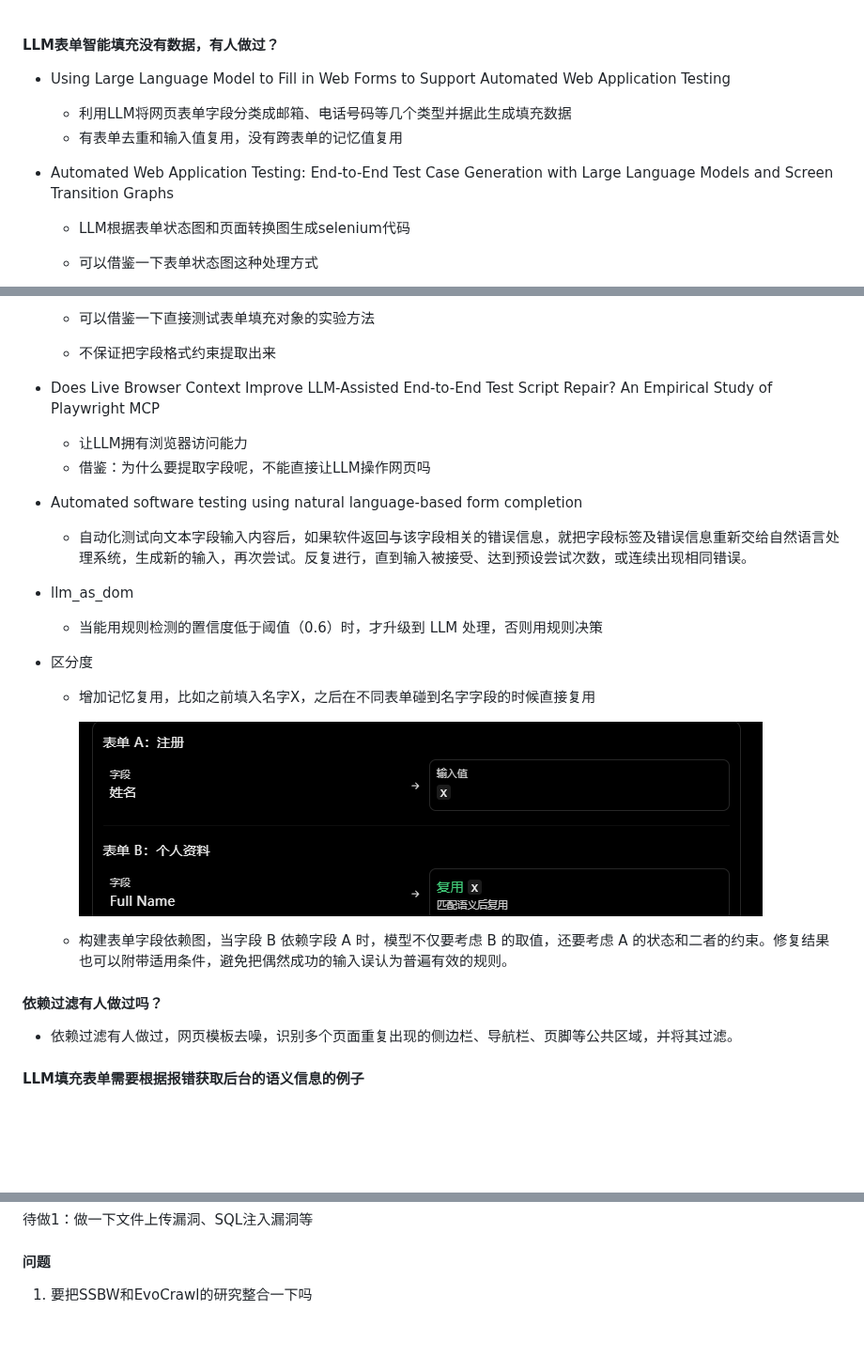
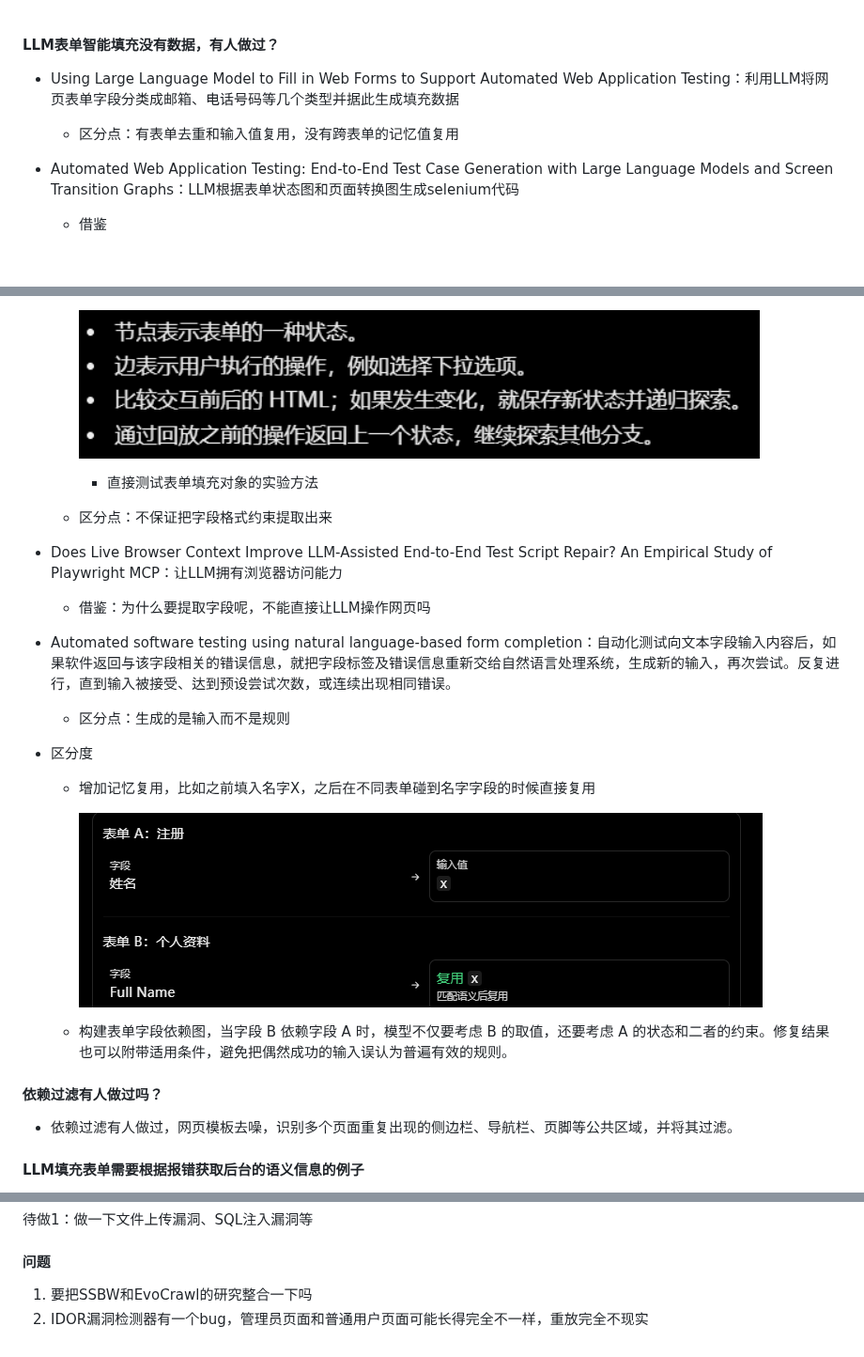
Before and after one commit to wuyaxiao/week-report, a Markdown page: 周报1.md, 3 parts joined by grey strips. Shown at 94% size. Rendered like a GitHub page; pictures changed too: assets/image-20261029152648845-1793424973222-2.png (added), assets/image-20261030215714176-1793424973221-1.png (added); blank space fills up the shorter version.

```diff
--- a/周报1.md
+++ b/周报1.md
@@ -1,12 +1,10 @@
 #### LLM表单智能填充没有数据，有人做过？
 
-* Using Large Language Model to Fill in Web Forms to Support Automated Web Application Testing
-  * 利用LLM将网页表单字段分类成邮箱、电话号码等几个类型并据此生成填充数据
-  * 有表单去重和输入值复用，没有跨表单的记忆值复用
+* Using Large Language Model to Fill in Web Forms to Support Automated Web Application Testing：利用LLM将网页表单字段分类成邮箱、电话号码等几个类型并据此生成填充数据
 
-* Automated Web Application Testing: End-to-End Test Case Generation with Large Language Models and Screen Transition Graphs
+  * 区分点：有表单去重和输入值复用，没有跨表单的记忆值复用
 
-  * LLM根据表单状态图和页面转换图生成selenium代码
+* Automated Web Application Testing: End-to-End Test Case Generation with Large Language Models and Screen Transition Graphs：LLM根据表单状态图和页面转换图生成selenium代码
 
-  * 可以借鉴一下表单状态图这种处理方式
+  * 借鉴
 
@@ -14,31 +12,30 @@
 
-  * 可以借鉴一下直接测试表单填充对象的实验方法
+    ![image-20261030215714176](assets/image-20261030215714176-1793424973221-1.png)
 
-  * 不保证把字段格式约束提取出来
+    * 直接测试表单填充对象的实验方法
 
-* Does Live Browser Context Improve LLM-Assisted End-to-End Test Script Repair? An Empirical Study of Playwright MCP
-  * 让LLM拥有浏览器访问能力
+  * 区分点：不保证把字段格式约束提取出来
+
+* Does Live Browser Context Improve LLM-Assisted End-to-End Test Script Repair? An Empirical Study of Playwright MCP：让LLM拥有浏览器访问能力
+
   * 借鉴：为什么要提取字段呢，不能直接让LLM操作网页吗
 
-* Automated software testing using natural language-based form completion
+* Automated software testing using natural language-based form completion：自动化测试向文本字段输入内容后，如果软件返回与该字段相关的错误信息，就把字段标签及错误信息重新交给自然语言处理系统，生成新的输入，再次尝试。反复进行，直到输入被接受、达到预设尝试次数，或连续出现相同错误。
 
-  * 自动化测试向文本字段输入内容后，如果软件返回与该字段相关的错误信息，就把字段标签及错误信息重新交给自然语言处理系统，生成新的输入，再次尝试。反复进行，直到输入被接受、达到预设尝试次数，或连续出现相同错误。
-
-* llm_as_dom
-
-  * 当能用规则检测的置信度低于阈值（0.6）时，才升级到 LLM 处理，否则用规则决策
+  * 区分点：生成的是输入而不是规则
 
 * 区分度
 
   * 增加记忆复用，比如之前填入名字X，之后在不同表单碰到名字字段的时候直接复用
 
-    ![image-20261029152648845](assets/image-20261029152648845-1793369491617-1.png)
+    ![image-20261029152648845](assets/image-20261029152648845-1793424973222-2.png)
 
   * 构建表单字段依赖图，当字段 B 依赖字段 A 时，模型不仅要考虑 B 的取值，还要考虑 A 的状态和二者的约束。修复结果也可以附带适用条件，避免把偶然成功的输入误认为普遍有效的规则。
 
 #### 依赖过滤有人做过吗？
 
 * 依赖过滤有人做过，网页模板去噪，识别多个页面重复出现的侧边栏、导航栏、页脚等公共区域，并将其过滤。
+
 
 #### LLM填充表单需要根据报错获取后台的语义信息的例子
 
@@ -112,3 +141,4 @@ echo "<title>" . $_GET['title'] . "</title>";
 #### 问题
 
 1. 要把SSBW和EvoCrawl的研究整合一下吗
+2. IDOR漏洞检测器有一个bug，管理员页面和普通用户页面可能长得完全不一样，重放完全不现实
```
Also changed, not shown: other parts of 周报1.md (+43 -11 lines).
